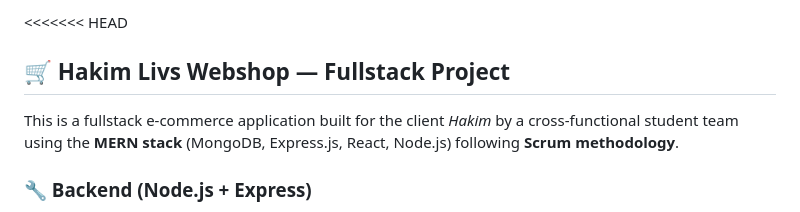
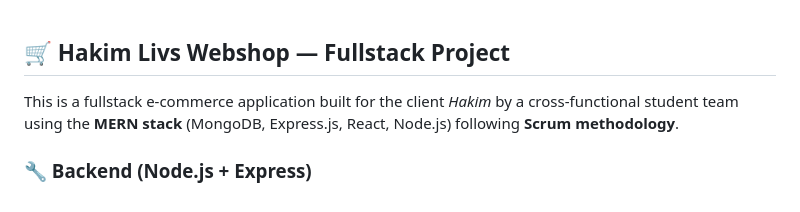
Before and after one commit to Prostecki/hakim-livs-webshop-frontend, a Markdown page: README.md, the part around the change. Drawn GitHub-style.

```diff
--- a/README.md
+++ b/README.md
@@ -1,4 +1,3 @@
-<<<<<<< HEAD
 ## 🛒 Hakim Livs Webshop — Fullstack Project
 
 This is a fullstack e-commerce application built for the client *Hakim* by a cross-functional student team using the **MERN stack** (MongoDB, Express.js, React, Node.js) following **Scrum methodology**.
```
